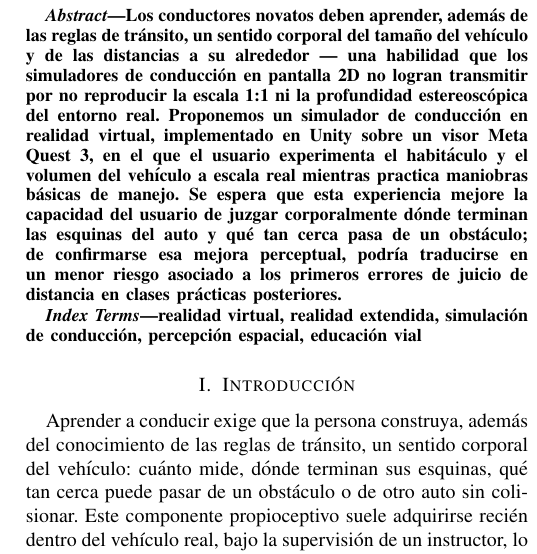
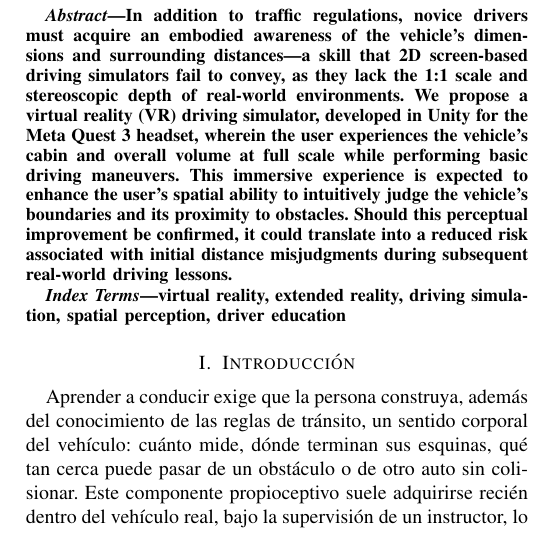
Before and after one commit to eanorambuena/xr-project, a LaTeX paper (report/main.tex): part of one column of page 1 of 3, cut at the place of the change. Compiled offline with pdfLaTeX; a missing font is replaced by an installed copy or a similar font; a LaTeX package or settings file that is missing is left out.

Commit message:
Traducción del abstract

```diff
--- a/report/main.tex
+++ b/report/main.tex
@@ -35,24 +35,11 @@ matiasharrison@uc.cl}
 \maketitle
 
 \begin{abstract}
-Los conductores novatos deben aprender, además de las reglas de
-tránsito, un sentido corporal del tamaño del vehículo y de las
-distancias a su alrededor — una habilidad que los simuladores de
-conducción en pantalla 2D no logran transmitir por no reproducir la
-escala 1:1 ni la profundidad estereoscópica del entorno real.
-Proponemos un simulador de conducción en realidad virtual,
-implementado en Unity sobre un visor Meta Quest 3, en el que el
-usuario experimenta el habitáculo y el volumen del vehículo a escala
-real mientras practica maniobras básicas de manejo. Se espera que
-esta experiencia mejore la capacidad del usuario de juzgar
-corporalmente dónde terminan las esquinas del auto y qué tan cerca
-pasa de un obstáculo; de confirmarse esa mejora perceptual, podría
-traducirse en un menor riesgo asociado a los primeros errores de
-juicio de distancia en clases prácticas posteriores.
+In addition to traffic regulations, novice drivers must acquire an embodied awareness of the vehicle's dimensions and surrounding distances—a skill that 2D screen-based driving simulators fail to convey, as they lack the 1:1 scale and stereoscopic depth of real-world environments. We propose a virtual reality (VR) driving simulator, developed in Unity for the Meta Quest 3 headset, wherein the user experiences the vehicle's cabin and overall volume at full scale while performing basic driving maneuvers. This immersive experience is expected to enhance the user's spatial ability to intuitively judge the vehicle's boundaries and its proximity to obstacles. Should this perceptual improvement be confirmed, it could translate into a reduced risk associated with initial distance misjudgments during subsequent real-world driving lessons.
 \end{abstract}
 
 \begin{IEEEkeywords}
-realidad virtual, realidad extendida, simulación de conducción, percepción espacial, educación vial
+virtual reality, extended reality, driving simulation, spatial perception, driver education
 \end{IEEEkeywords}
 
 % ============================================================
```
